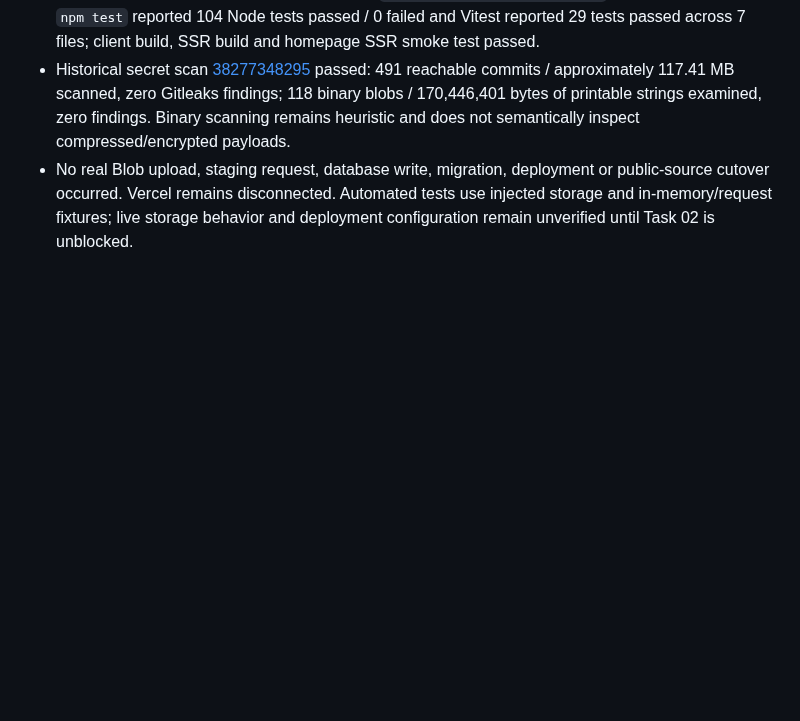
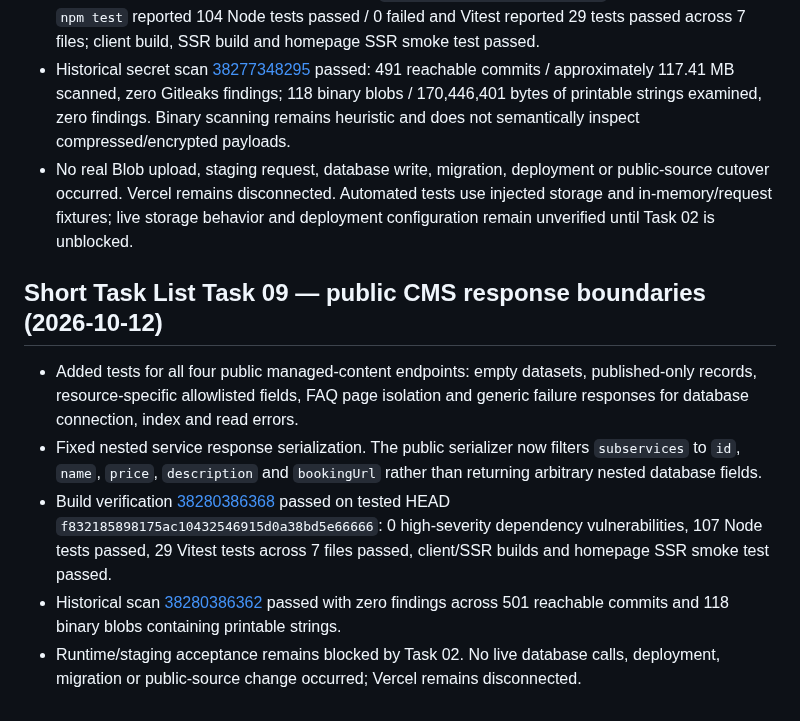
Before and after one commit to layalialzahra/layali-al-zahra-website, a Markdown page: docs/ADMIN-CMS-BRD.md, the part around the change. Drawn GitHub-style; blank space fills up the shorter version.

Commit message:
docs: record task 09 public API acceptance

```diff
--- a/docs/ADMIN-CMS-BRD.md
+++ b/docs/ADMIN-CMS-BRD.md
@@ -712,3 +712,11 @@ Latest Task 06 test-only follow-up: commit `09debf63f90ae32f5fc449cb29dcb8ccb9f7
 - Final Build verification [38277348263](https://github.com/layalialzahra/layali-al-zahra-website/actions/runs/38277348263) passed: `npm audit --audit-level=high` found 0 vulnerabilities; `npm test` reported 104 Node tests passed / 0 failed and Vitest reported 29 tests passed across 7 files; client build, SSR build and homepage SSR smoke test passed.
 - Historical secret scan [38277348295](https://github.com/layalialzahra/layali-al-zahra-website/actions/runs/38277348295) passed: 491 reachable commits / approximately 117.41 MB scanned, zero Gitleaks findings; 118 binary blobs / 170,446,401 bytes of printable strings examined, zero findings. Binary scanning remains heuristic and does not semantically inspect compressed/encrypted payloads.
 - No real Blob upload, staging request, database write, migration, deployment or public-source cutover occurred. Vercel remains disconnected. Automated tests use injected storage and in-memory/request fixtures; live storage behavior and deployment configuration remain unverified until Task 02 is unblocked.
+
+## Short Task List Task 09 — public CMS response boundaries (2026-10-12)
+
+- Added tests for all four public managed-content endpoints: empty datasets, published-only records, resource-specific allowlisted fields, FAQ page isolation and generic failure responses for database connection, index and read errors.
+- Fixed nested service response serialization. The public serializer now filters `subservices` to `id`, `name`, `price`, `description` and `bookingUrl` rather than returning arbitrary nested database fields.
+- Build verification [38280386368](https://github.com/layalialzahra/layali-al-zahra-website/actions/runs/38280386368) passed on tested HEAD `f832185898175ac10432546915d0a38bd5e66666`: 0 high-severity dependency vulnerabilities, 107 Node tests passed, 29 Vitest tests across 7 files passed, client/SSR builds and homepage SSR smoke test passed.
+- Historical scan [38280386362](https://github.com/layalialzahra/layali-al-zahra-website/actions/runs/38280386362) passed with zero findings across 501 reachable commits and 118 binary blobs containing printable strings.
+- Runtime/staging acceptance remains blocked by Task 02. No live database calls, deployment, migration or public-source change occurred; Vercel remains disconnected.
```
